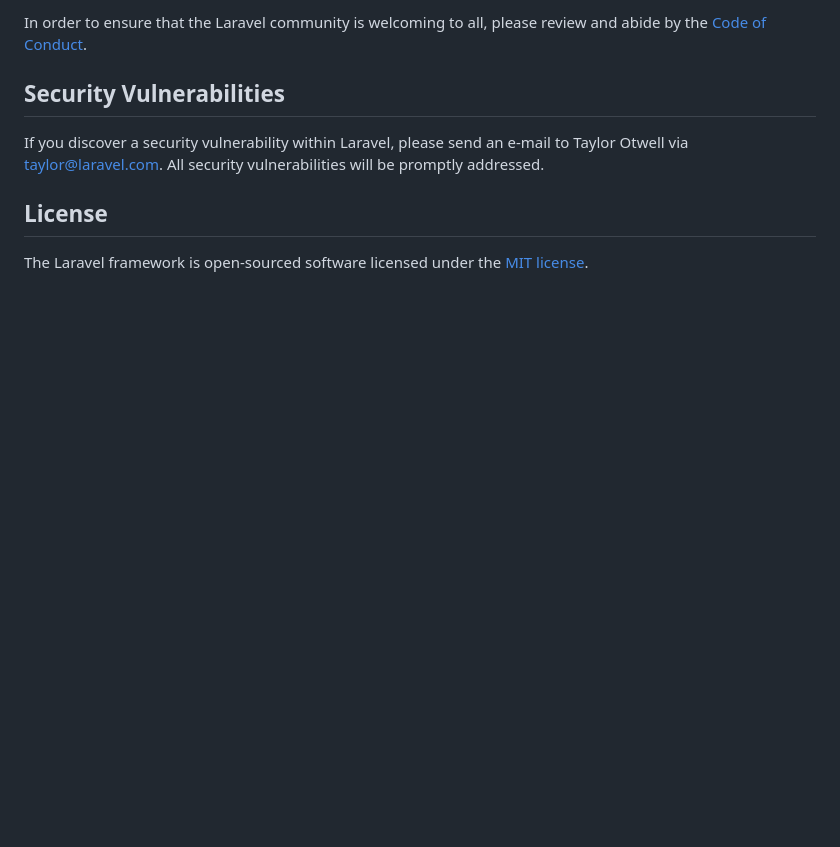
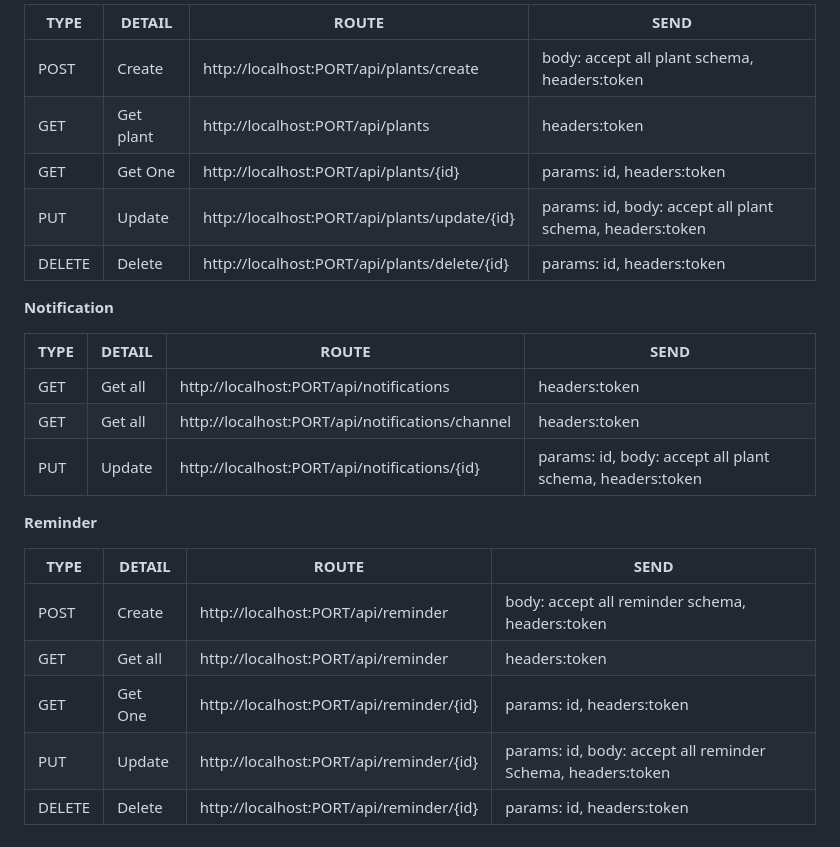
Before and after one commit to No-Country/S11-19-ft-php-next, a Markdown page: server/README.md, the part around the change printed below. Drawn GitHub-style; blank space fills up the shorter version.

```diff
--- a/server/README.md
+++ b/server/README.md
@@ -57,10 +74,26 @@ Thank you for considering contributing to the Laravel framework! The contributio
 
-In order to ensure that the Laravel community is welcoming to all, please review and abide by the [Code of Conduct](https://laravel.com/docs/contributions#code-of-conduct).
+| TYPE   | DETAIL  | ROUTE                              | SEND                                      |
+| ------ | ------- | ---------------------------------- | ----------------------------------------- |
+| POST | Create | http://localhost:PORT/api/plants/create | body: accept all plant schema, headers:token |
+| GET  | Get plant | http://localhost:PORT/api/plants | headers:token        |
+| GET  | Get One | http://localhost:PORT/api/plants/{id}  | params: id, headers:token |
+| PUT  | Update | http://localhost:PORT/api/plants/update/{id} | params: id, body: accept all plant schema, headers:token |
+| DELETE | Delete | http://localhost:PORT/api/plants/delete/{id} | params: id, headers:token |
 
-## Security Vulnerabilities
+**Notification**
 
-If you discover a security vulnerability within Laravel, please send an e-mail to Taylor Otwell via [taylor@laravel.com](mailto:taylor@laravel.com). All security vulnerabilities will be promptly addressed.
+| TYPE   | DETAIL  | ROUTE                              | SEND                                      |
+| ------ | ------- | ---------------------------------- | ----------------------------------------- |
+| GET | Get all | http://localhost:PORT/api/notifications  | headers:token |
+| GET | Get all | http://localhost:PORT/api/notifications/channel | headers:token  |
+| PUT | Update | http://localhost:PORT/api/notifications/{id} | params: id, body: accept all plant schema, headers:token |
 
-## License
+**Reminder**
 
-The Laravel framework is open-sourced software licensed under the [MIT license](https://opensource.org/licenses/MIT).
+| TYPE   | DETAIL  | ROUTE                              | SEND                                      |
+| ------ | ------- | ---------------------------------- | ----------------------------------------- |
+| POST | Create | http://localhost:PORT/api/reminder    | body: accept all reminder schema, headers:token   |
+| GET | Get all | http://localhost:PORT/api/reminder | headers:token |
+| GET | Get One | http://localhost:PORT/api/reminder/{id}  | params: id, headers:token |
+| PUT | Update | http://localhost:PORT/api/reminder/{id} | params: id, body: accept all reminder Schema, headers:token |
+| DELETE | Delete | http://localhost:PORT/api/reminder/{id}  | params: id, headers:token |
```
Also changed, not shown: other parts of server/README.md (+57 -40 lines).
